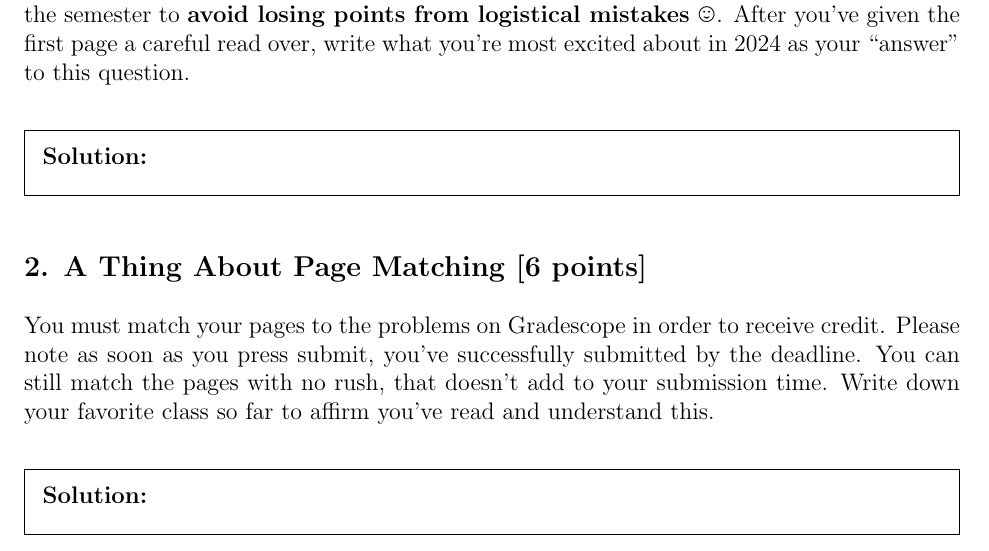
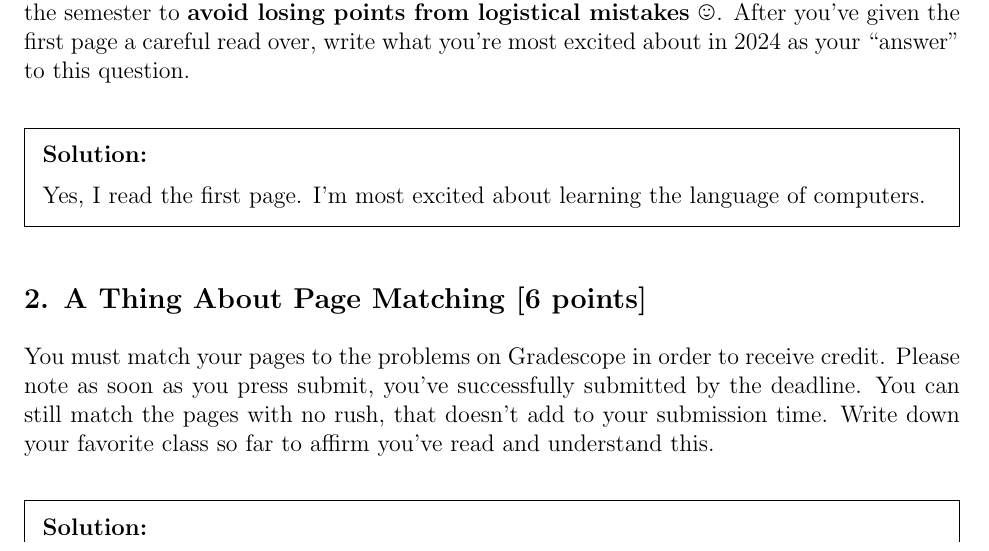
Before and after one commit to PIPIPIG233666/eecs203, a LaTeX problem sheet (hw/Assignment 0.tex): part of page 2 of 5, cut so that both start at the same text. Compiled offline with pdfLaTeX.

Commit message:
test: q1
Signed-off-by: pppig236 <priv@pppig236.com>

```diff
--- a/hw/Assignment 0.tex
+++ b/hw/Assignment 0.tex
@@ -91,7 +91,7 @@ Like all future homeworks, this assignment should be submitted as a PDF through
 \subsection*{\probnum Did You Read The First Page? [6 points]}
 Did you read the first page? We get it, it's a lot of words. Please give it a read! It's important information that you'll want to know as you complete homework assignments throughout the semester to \textbf{avoid losing points from logistical mistakes} \smiley{}. After you've given the first page a careful read over, write what you're most excited about in 2024 as your ``answer" to this question.
 \begin{solution}
-
+Yes, I read the first page. I'm most excited about learning the language of computers.
 \end{solution}
 
 \subsection*{\probnum A Thing About Page Matching [6 points]}
```
Also changed, not shown: hw/Assignment 0.pdf, 3 other files.
